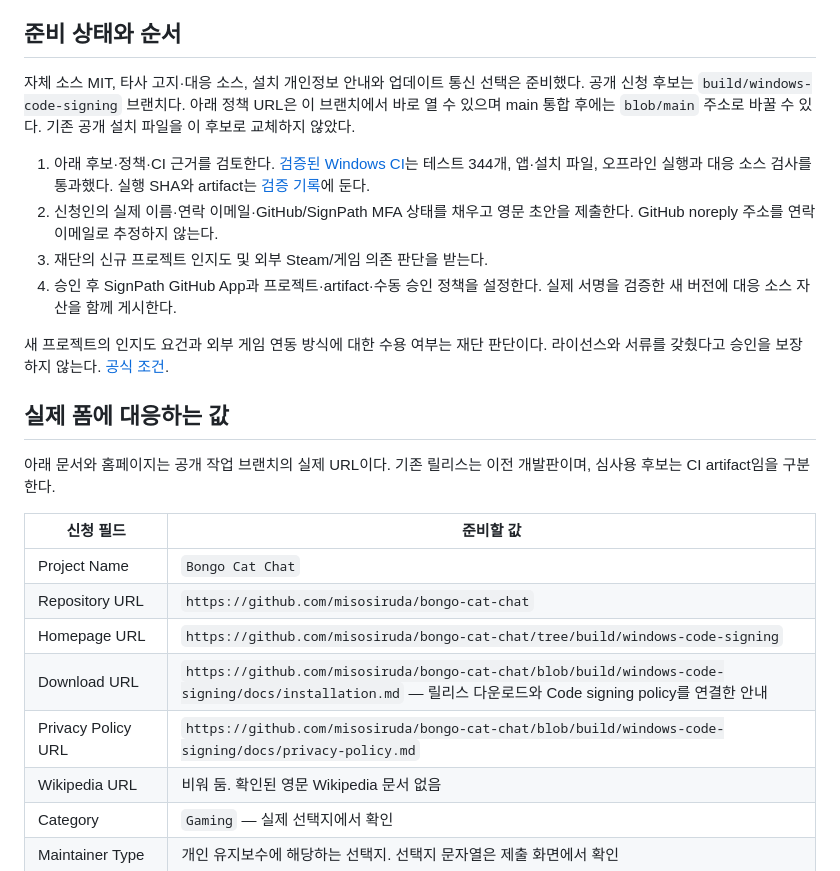
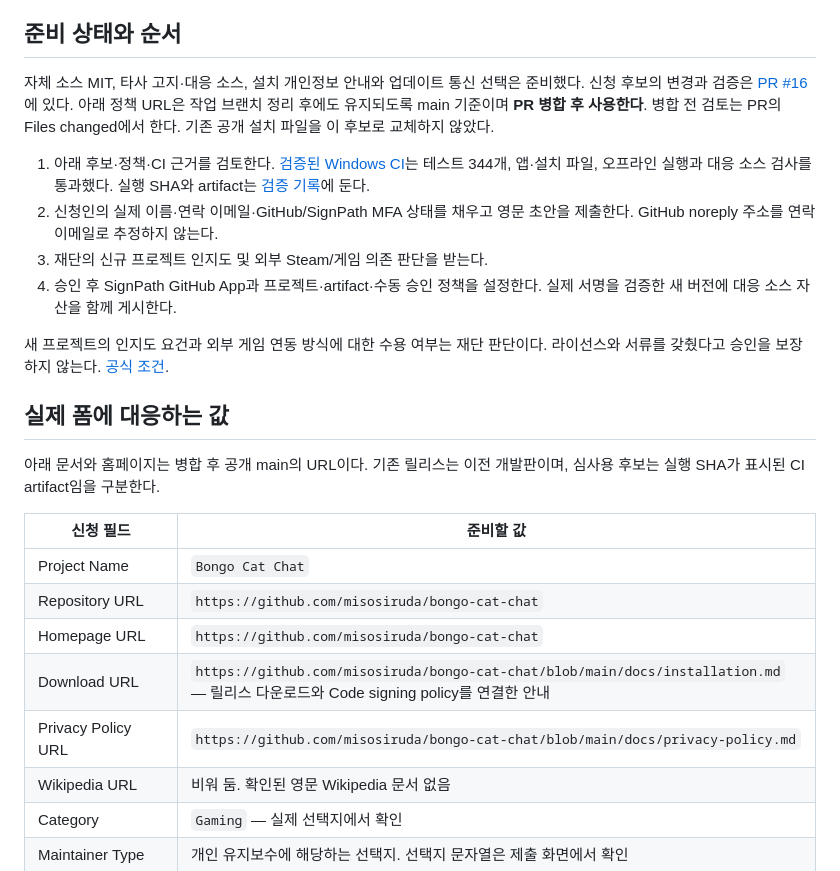
Before and after one commit to misosiruda/bongo-cat-chat, a Markdown page: docs/signpath-application.md, the part around the change. Drawn GitHub-style.

```diff
--- a/docs/signpath-application.md
+++ b/docs/signpath-application.md
@@ -4,7 +4,7 @@
 
 ## 준비 상태와 순서
 
-자체 소스 MIT, 타사 고지·대응 소스, 설치 개인정보 안내와 업데이트 통신 선택은 준비했다. 공개 신청 후보는 `build/windows-code-signing` 브랜치다. 아래 정책 URL은 이 브랜치에서 바로 열 수 있으며 main 통합 후에는 `blob/main` 주소로 바꿀 수 있다. 기존 공개 설치 파일을 이 후보로 교체하지 않았다.
+자체 소스 MIT, 타사 고지·대응 소스, 설치 개인정보 안내와 업데이트 통신 선택은 준비했다. 신청 후보의 변경과 검증은 [PR #16](https://github.com/misosiruda/bongo-cat-chat/pull/16)에 있다. 아래 정책 URL은 작업 브랜치 정리 후에도 유지되도록 main 기준이며 **PR 병합 후 사용한다**. 병합 전 검토는 PR의 Files changed에서 한다. 기존 공개 설치 파일을 이 후보로 교체하지 않았다.
 
 1. 아래 후보·정책·CI 근거를 검토한다. [검증된 Windows CI](https://github.com/misosiruda/bongo-cat-chat/actions/runs/38530843368)는 테스트 344개, 앱·설치 파일, 오프라인 실행과 대응 소스 검사를 통과했다. 실행 SHA와 artifact는 [검증 기록](signpath-validation.md)에 둔다.
 2. 신청인의 실제 이름·연락 이메일·GitHub/SignPath MFA 상태를 채우고 영문 초안을 제출한다. GitHub noreply 주소를 연락 이메일로 추정하지 않는다.
@@ -15,15 +15,15 @@
 
 ## 실제 폼에 대응하는 값
 
-아래 문서와 홈페이지는 공개 작업 브랜치의 실제 URL이다. 기존 릴리스는 이전 개발판이며, 심사용 후보는 CI artifact임을 구분한다.
+아래 문서와 홈페이지는 병합 후 공개 main의 URL이다. 기존 릴리스는 이전 개발판이며, 심사용 후보는 실행 SHA가 표시된 CI artifact임을 구분한다.
 
 | 신청 필드 | 준비할 값 |
 | --- | --- |
 | Project Name | `Bongo Cat Chat` |
 | Repository URL | `https://github.com/misosiruda/bongo-cat-chat` |
-| Homepage URL | `https://github.com/misosiruda/bongo-cat-chat/tree/build/windows-code-signing` |
-| Download URL | `https://github.com/misosiruda/bongo-cat-chat/blob/build/windows-code-signing/docs/installation.md` — 릴리스 다운로드와 Code signing policy를 연결한 안내 |
-| Privacy Policy URL | `https://github.com/misosiruda/bongo-cat-chat/blob/build/windows-code-signing/docs/privacy-policy.md` |
+| Homepage URL | `https://github.com/misosiruda/bongo-cat-chat` |
+| Download URL | `https://github.com/misosiruda/bongo-cat-chat/blob/main/docs/installation.md` — 릴리스 다운로드와 Code signing policy를 연결한 안내 |
+| Privacy Policy URL | `https://github.com/misosiruda/bongo-cat-chat/blob/main/docs/privacy-policy.md` |
 | Wikipedia URL | 비워 둠. 확인된 영문 Wikipedia 문서 없음 |
 | Category | `Gaming` — 실제 선택지에서 확인 |
 | Maintainer Type | 개인 유지보수에 해당하는 선택지. 선택지 문자열은 제출 화면에서 확인 |
```
Also changed, not shown: docs/license-review.md (+1 -1 lines), docs/signpath-validation.md (+19 -1 lines).
